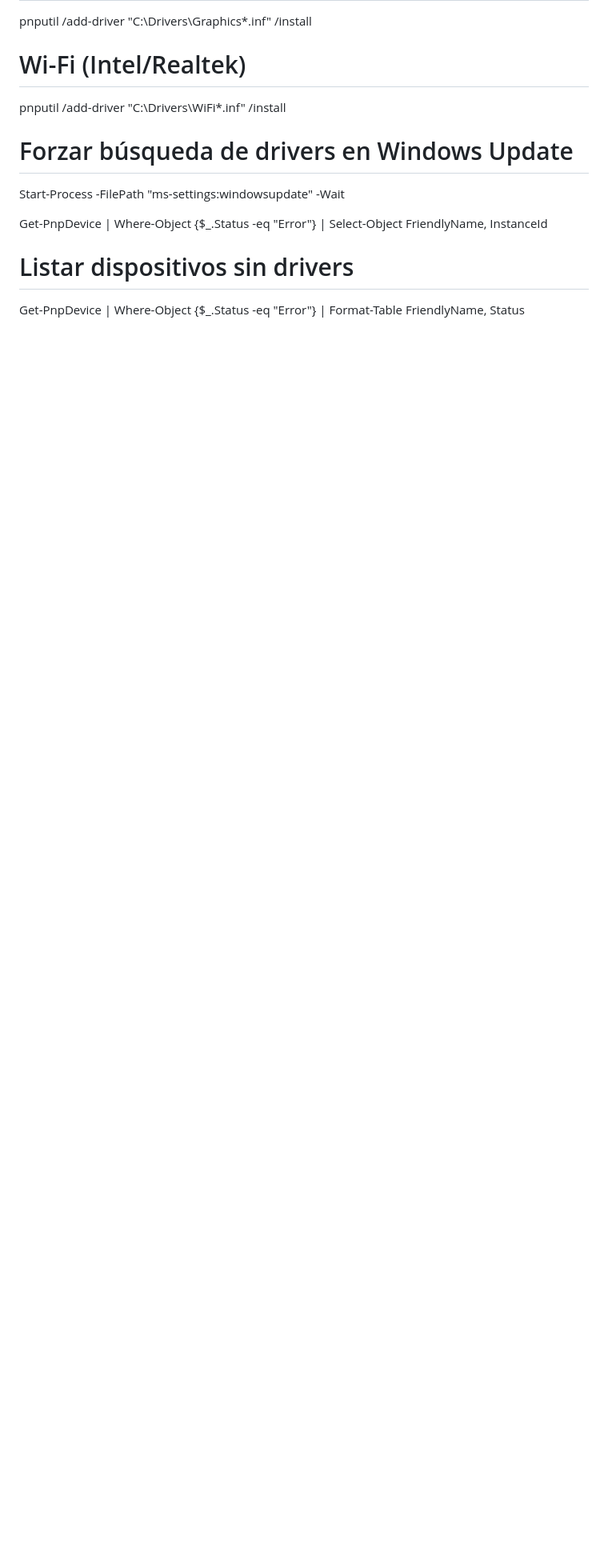
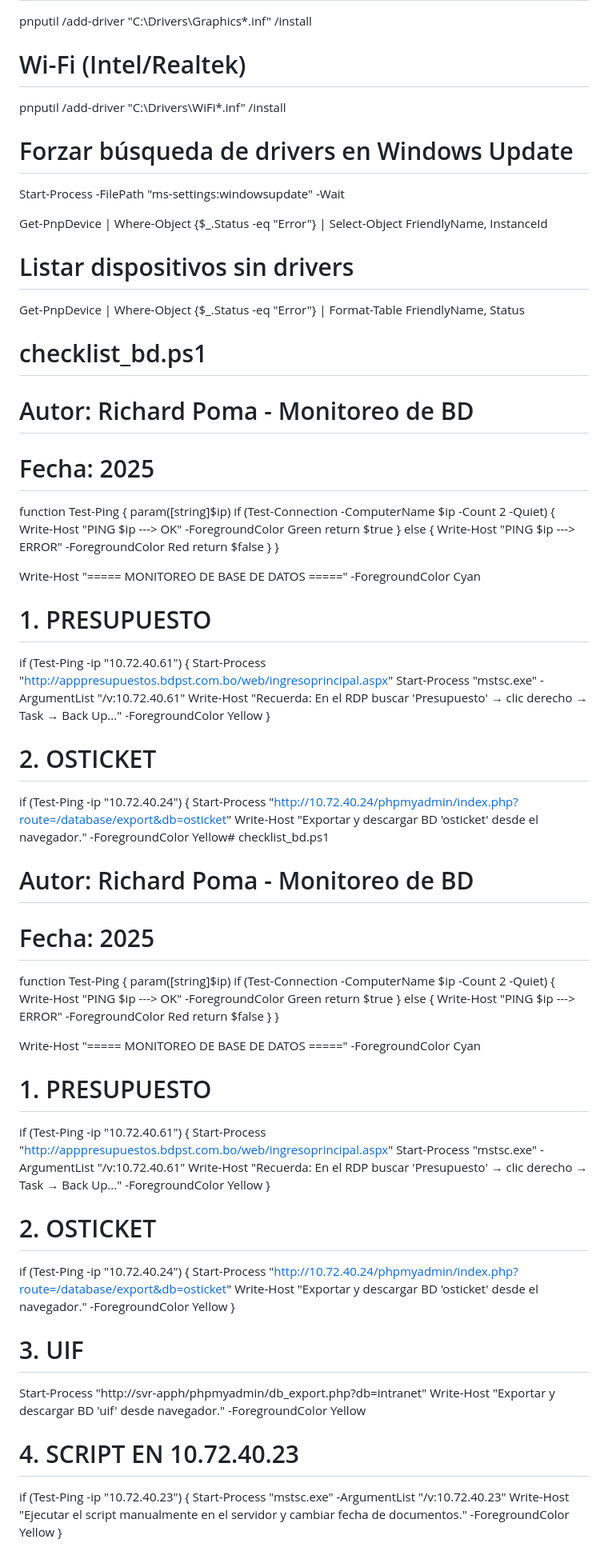
Before and after one commit to Robert1234567891011/sitioweb, a Markdown page: README.md, the part around the change printed below. Shown: that part at 80% size. Rendered like a GitHub page; blank space fills up the shorter version.

```diff
--- a/README.md
+++ b/README.md
@@ -381,3 +381,74 @@ Get-PnpDevice | Where-Object {$_.Status -eq "Error"} | Select-Object FriendlyNam
 
 # Listar dispositivos sin drivers
 Get-PnpDevice | Where-Object {$_.Status -eq "Error"} | Format-Table FriendlyName, Status
+
+
+
+
+# checklist_bd.ps1
+# Autor: Richard Poma - Monitoreo de BD
+# Fecha: 2025
+
+function Test-Ping {
+    param([string]$ip)
+    if (Test-Connection -ComputerName $ip -Count 2 -Quiet) {
+        Write-Host "PING $ip ---> OK" -ForegroundColor Green
+        return $true
+    } else {
+        Write-Host "PING $ip ---> ERROR" -ForegroundColor Red
+        return $false
+    }
+}
+
+Write-Host "===== MONITOREO DE BASE DE DATOS =====" -ForegroundColor Cyan
+
+# 1. PRESUPUESTO
+if (Test-Ping -ip "10.72.40.61") {
+    Start-Process "http://apppresupuestos.bdpst.com.bo/web/ingresoprincipal.aspx"
+    Start-Process "mstsc.exe" -ArgumentList "/v:10.72.40.61"
+    Write-Host "Recuerda: En el RDP buscar 'Presupuesto' → clic derecho → Task → Back Up..." -ForegroundColor Yellow
+}
+
+# 2. OSTICKET
+if (Test-Ping -ip "10.72.40.24") {
+    Start-Process "http://10.72.40.24/phpmyadmin/index.php?route=/database/export&db=osticket"
+    Write-Host "Exportar y descargar BD 'osticket' desde el navegador." -ForegroundColor Yellow# checklist_bd.ps1
+# Autor: Richard Poma - Monitoreo de BD
+# Fecha: 2025
+
+function Test-Ping {
+    param([string]$ip)
+    if (Test-Connection -ComputerName $ip -Count 2 -Quiet) {
+        Write-Host "PING $ip ---> OK" -ForegroundColor Green
+        return $true
+    } else {
+        Write-Host "PING $ip ---> ERROR" -ForegroundColor Red
+        return $false
+    }
+}
+
+Write-Host "===== MONITOREO DE BASE DE DATOS =====" -ForegroundColor Cyan
+
+# 1. PRESUPUESTO
+if (Test-Ping -ip "10.72.40.61") {
+    Start-Process "http://apppresupuestos.bdpst.com.bo/web/ingresoprincipal.aspx"
+    Start-Process "mstsc.exe" -ArgumentList "/v:10.72.40.61"
+    Write-Host "Recuerda: En el RDP buscar 'Presupuesto' → clic derecho → Task → Back Up..." -ForegroundColor Yellow
+}
+
+# 2. OSTICKET
+if (Test-Ping -ip "10.72.40.24") {
+    Start-Process "http://10.72.40.24/phpmyadmin/index.php?route=/database/export&db=osticket"
+    Write-Host "Exportar y descargar BD 'osticket' desde el navegador." -ForegroundColor Yellow
+}
+
+# 3. UIF
+Start-Process "http://svr-apph/phpmyadmin/db_export.php?db=intranet"
+Write-Host "Exportar y descargar BD 'uif' desde navegador." -ForegroundColor Yellow
+
+# 4. SCRIPT EN 10.72.40.23
+if (Test-Ping -ip "10.72.40.23") {
+    Start-Process "mstsc.exe" -ArgumentList "/v:10.72.40.23"
+    Write-Host "Ejecutar el script manualmente en el servidor y cambiar fecha de documentos." -ForegroundColor Yellow
+}
+
```
Also changed, not shown: other parts of README.md (+55 -0 lines).
